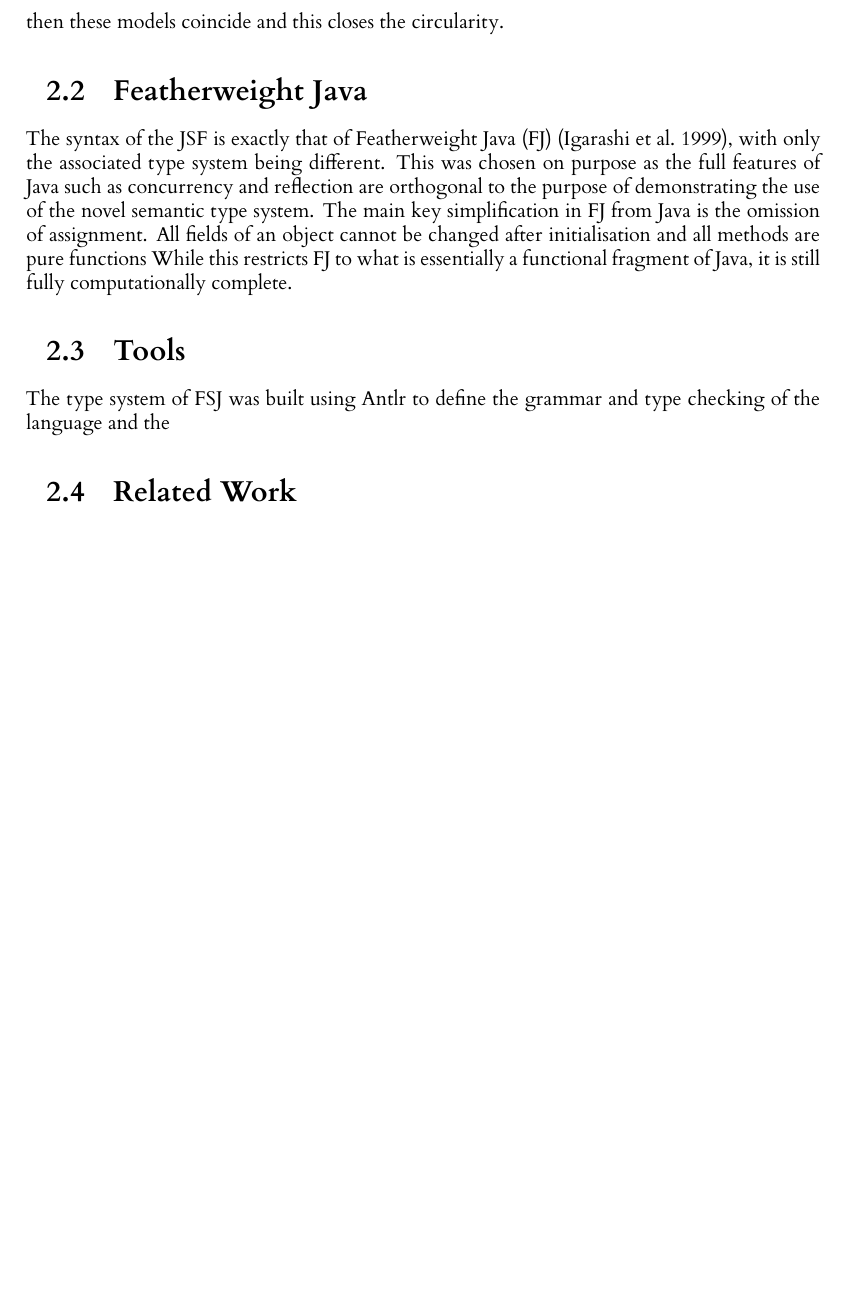
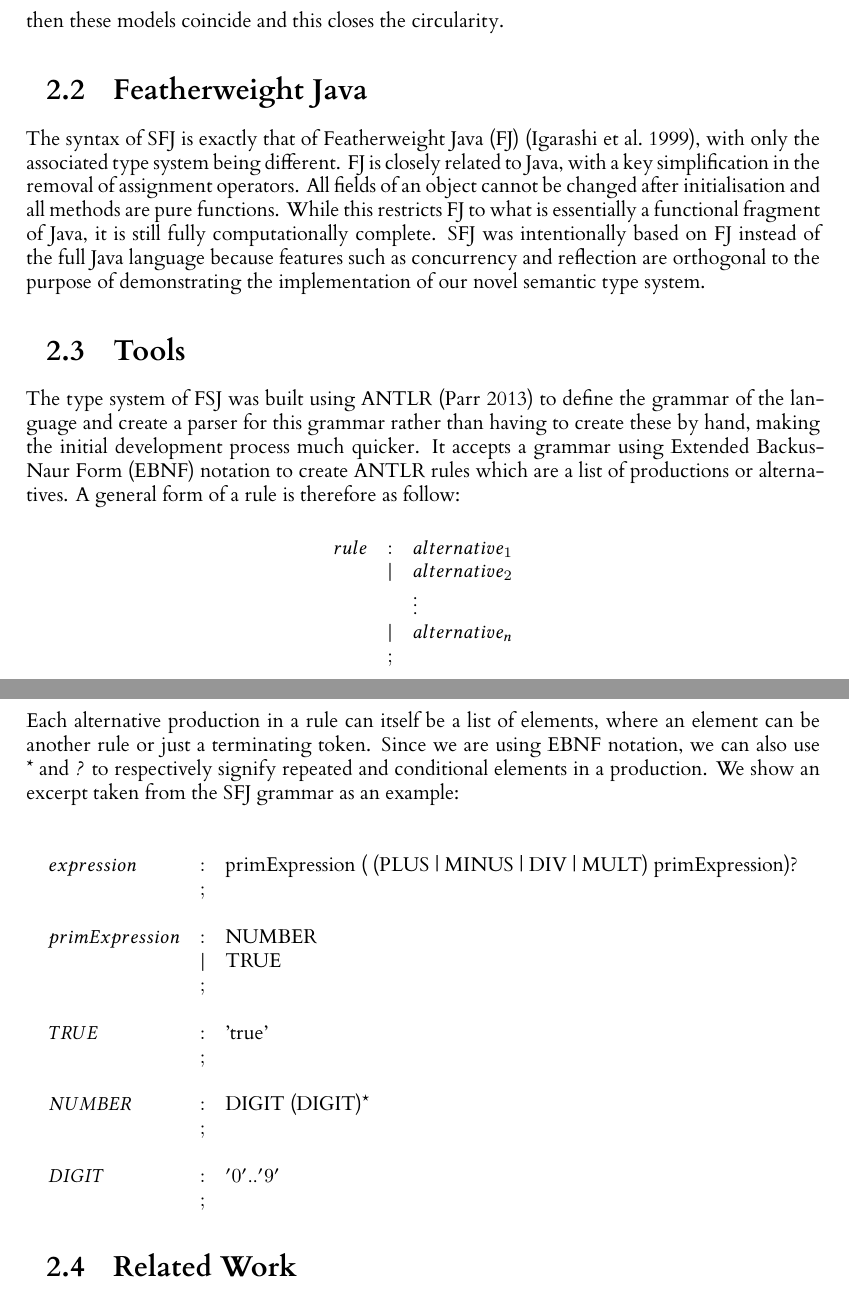
Before and after one commit to a-usov/Java-SF, a LaTeX thesis (dissertation/l4proj.tex): part of page 8 of 21 before the commit and two parts of pages 8 and 9 of 21 after it, the two joined at a grey line, cut so that both start at the same text, the shorter picture padded with empty space. Compiled offline with XeLaTeX; a missing font is replaced by an installed copy or a similar font.

Commit message:
more work on background

```diff
--- a/dissertation/l4proj.tex
+++ b/dissertation/l4proj.tex
@@ -1,6 +1,8 @@
 \documentclass{l4proj}
 
 \input{semmacros}
+\usepackage{amsmath, amssymb}
+
 
 \begin{document}
 
@@ -162,16 +170,62 @@ then these models coincide and this closes the circularity.
 
 \section{Featherweight Java}
 
-The syntax of the JSF is exactly that of Featherweight Java (FJ) \citep{Igarashi1999}, with only the associated type system being different.
-This was chosen on purpose as the full features of Java such as concurrency and reflection are orthogonal to the purpose of demonstrating the use of the novel semantic type system.
-The main key simplification in FJ from Java is the omission of assignment.
-All fields of an object cannot be changed after initialisation and all methods are pure functions
+The syntax of SFJ is exactly that of Featherweight Java (FJ) \citep{Igarashi1999}, with only the associated type system being different.
+FJ is closely related to Java, with a key simplification in the removal of assignment operators.
+All fields of an object cannot be changed after initialisation and all methods are pure functions.
 While this restricts FJ to what is essentially a functional fragment of Java, it is still fully computationally complete.
+SFJ was intentionally based on FJ instead of the full Java language because features such as concurrency and reflection are orthogonal to the purpose of demonstrating the implementation of our novel semantic type system.
 
 \section{Tools}
 
-The type system of FSJ was built using Antlr to define the grammar and type checking of the language and the
+The type system of FSJ was built using ANTLR \citep{parr2013} to define the grammar of the language and create a parser for this grammar rather than having to create these by hand, making the initial development process much quicker.
+It accepts a grammar using Extended Backus-Naur Form (EBNF) notation to create ANTLR rules which are a list of productions or alternatives. A general form of a rule is therefore as follow:
 
+$$
+    \begin{array}{llll}
+        rule & : & alternative_{1}
+        \\
+             & | & alternative_{2}
+        \\
+             &   & \vdots
+        \\
+             & | & alternative_{n}
+        \\
+             & ; &
+    \end{array}
+$$
+
+Each alternative production in a rule can itself be a list of elements, where an element can be another rule or just a terminating token. Since we are using EBNF notation, we can also use \emph{*} and \emph{?} to respectively signify repeated and conditional elements in a production. We show an excerpt taken from the SFJ grammar as an example:
+
+$$
+    \begin{array}{llll}
+        expression     & : & \mbox{primExpression ( (PLUS | MINUS | DIV | MULT) primExpression)?}
+        \\
+                       & ;
+        \\
+        \\
+        primExpression & : & \mbox{NUMBER}
+        \\
+                       & | & \mbox{TRUE}
+        \\
+                       & ; &
+        \\
+        \\
+        TRUE           & : & \mbox{'true'}
+        \\
+                       & ; &
+        \\
+        \\
+        NUMBER         & : & \mbox{DIGIT (DIGIT)*}
+        \\
+                       & ; &
+        \\
+        \\
+        DIGIT          & : & '0'..'9'
+        \\
+                       & ; &
+    \end{array}
+$$
 
 \section{Related Work}
 The closest similar area of research would likely be the work on $\mathbb{C}$Duce
```
Also changed, not shown: dissertation/l4proj.bib (+8 -1 lines), dissertation/l4proj.tex (42 more changed lines).
